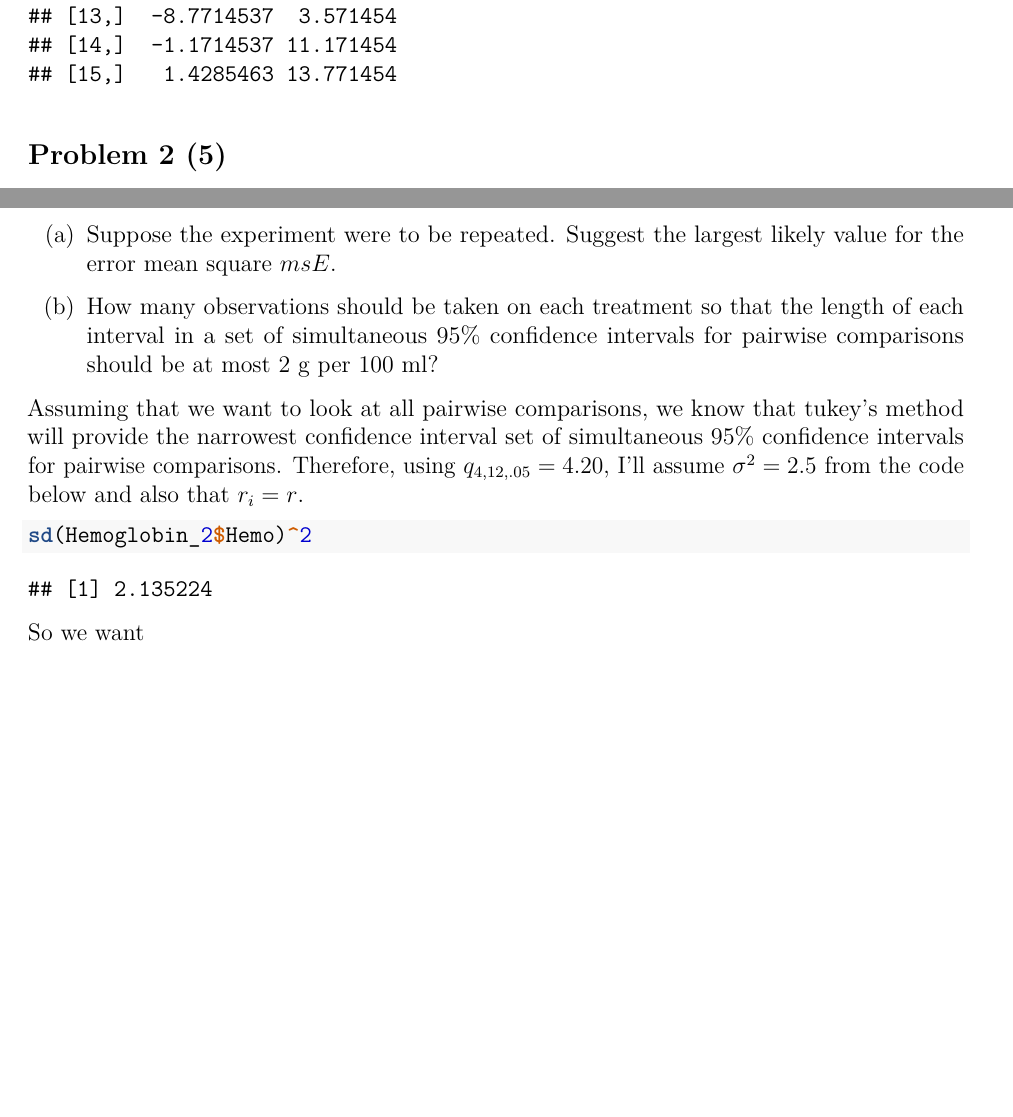
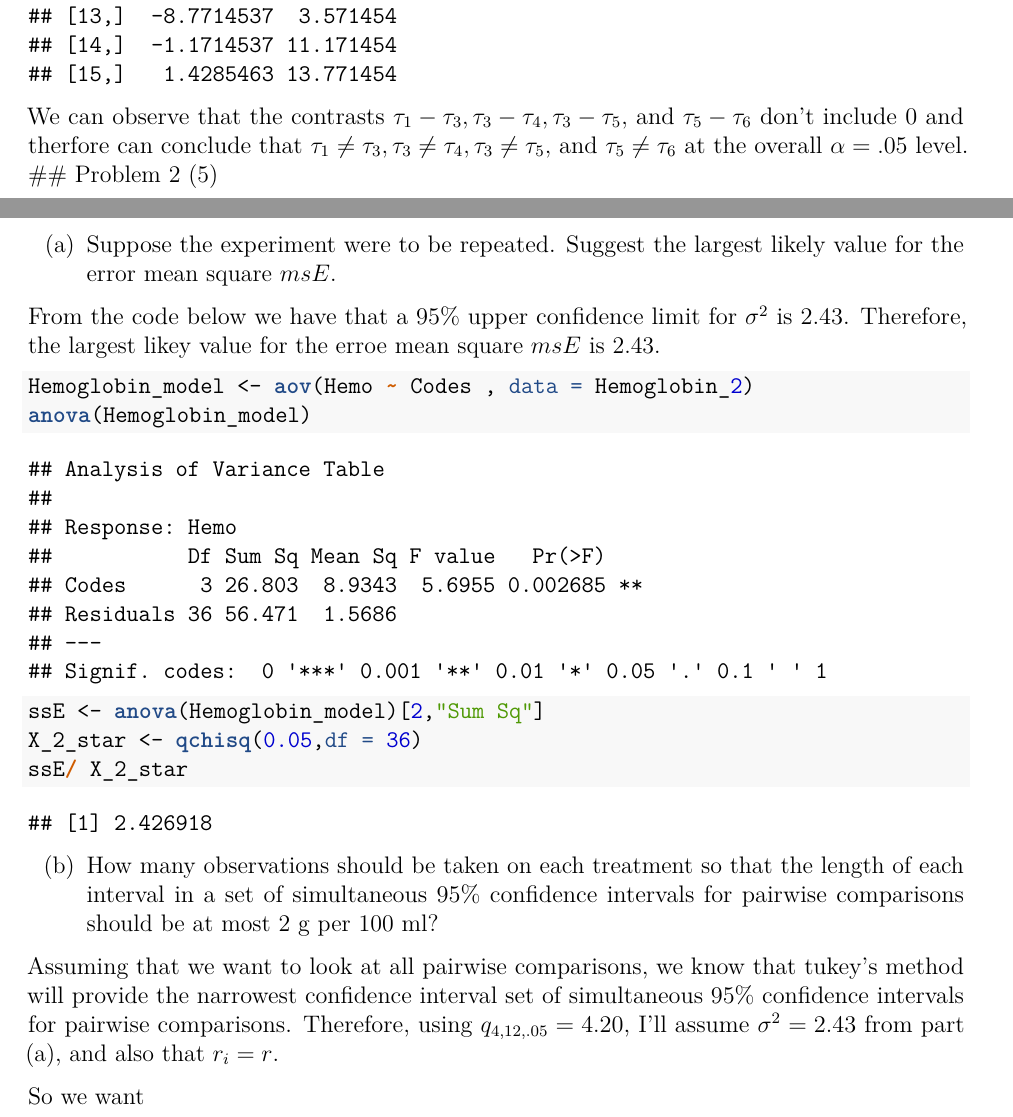
Before and after one commit to DavidA-929/HW_6_6910, an R Markdown document (Markdown_HW_4.Rmd): two parts of pages 2 and 5 of 5 before the commit and two parts of pages 2 and 5 of 6 after it, joined at a grey line, cut so that both start at the same text, the shorter picture padded with empty space. The pictures show the output file Markdown_HW_4.pdf that the author committed with the source.

Commit message:
Almost done

````diff
--- a/Markdown_HW_4.Rmd
+++ b/Markdown_HW_4.Rmd
@@ -61,6 +61,7 @@ cbind(summary(estimates)[,"estimate"] - wS* summary(estimates)[,"SE"],
       summary(estimates)[,"estimate"] + wS* summary(estimates)[,"SE"])
 ```
 
+We can observe that  the contrasts $\tau_1 - \tau_3, \tau_3 - \tau_4, \tau_3 - \tau_5,$ and $\tau_5 - \tau_6$ don't include 0 and therfore can conclude that $\tau_1 \neq \tau_3, \tau_3 \neq \tau_4, \tau_3 \neq \tau_5,$ and $\tau_5 \neq \tau_6$ at the overall $\alpha=.05$ level.
 ## Problem 2 (5)
 
 Exercise 15 of Chap. 3 (p. 67) concerns a study of the effects of four levels of sulfamerazine (0, 5, 10, 15 g per 100 lb of fish) on the hemoglobin content of trout blood. An analysis of variance test rejected the hypothesis that the four treatment effects are the same at significance level $\alpha=0.01$.
@@ -156,13 +157,19 @@ Consider again the trout experiment in Exercise 15 of Chap. 3.
 (a) Suppose the experiment were to be repeated. Suggest the largest likely value for the error mean square $msE$.
 
 
+From the code below we have that a 95% upper confidence limit for $\sigma^2$ is 2.43. Therefore, the largest likey value for the erroe mean square $msE$ is $2.43$.
+```{r}
+Hemoglobin_model <- aov(Hemo ~ Codes , data = Hemoglobin_2)
+anova(Hemoglobin_model)
+ssE <- anova(Hemoglobin_model)[2,"Sum Sq"]
+X_2_star <- qchisq(0.05,df = 36)
+ssE/ X_2_star
+```
+
 
 (b) How many observations should be taken on each treatment so that the length of each interval in a set of simultaneous 95% confidence intervals for pairwise comparisons should be at most 2 g per 100 ml?
 
-Assuming that we want to look at all pairwise comparisons, we know that tukey's method will provide the narrowest confidence interval set of simultaneous 95% confidence intervals for pairwise comparisons. Therefore, using $q_{4,12,.05} = 4.20$, I'll assume $\sigma^2 = 2.5$ from the code below and also that $r_i = r$.
-```{r}
-sd(Hemoglobin_2$Hemo)^2
-```
+Assuming that we want to look at all pairwise comparisons, we know that tukey's method will provide the narrowest confidence interval set of simultaneous 95% confidence intervals for pairwise comparisons. Therefore, using $q_{4,12,.05} = 4.20$, I'll assume $\sigma^2 = 2.43$ from part (a), and also that $r_i = r$.
 
 So we want
 
````
Also changed, not shown: Markdown_HW_4.pdf, Markdown_HW_4.tex, Markdown_HW_4.Rmd (10 more changed lines).
